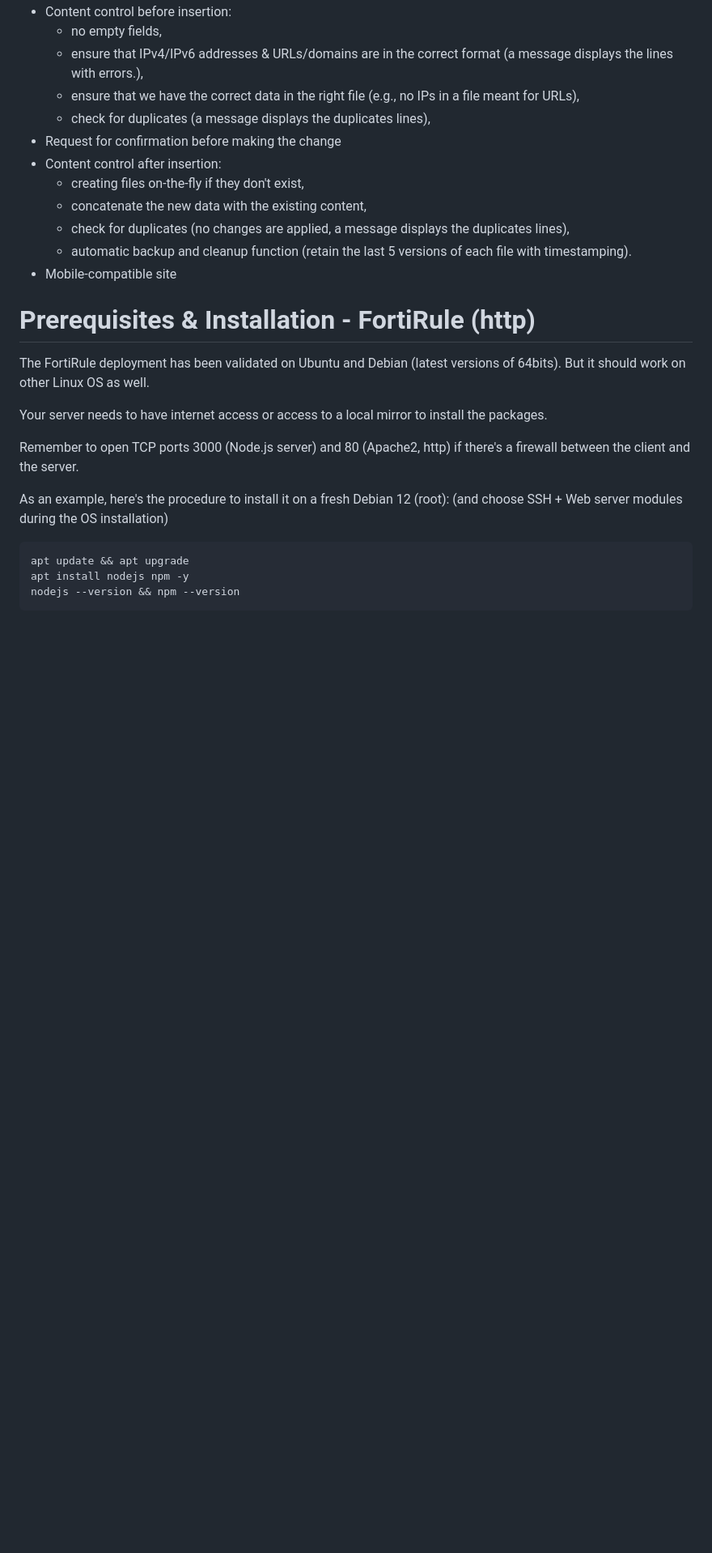
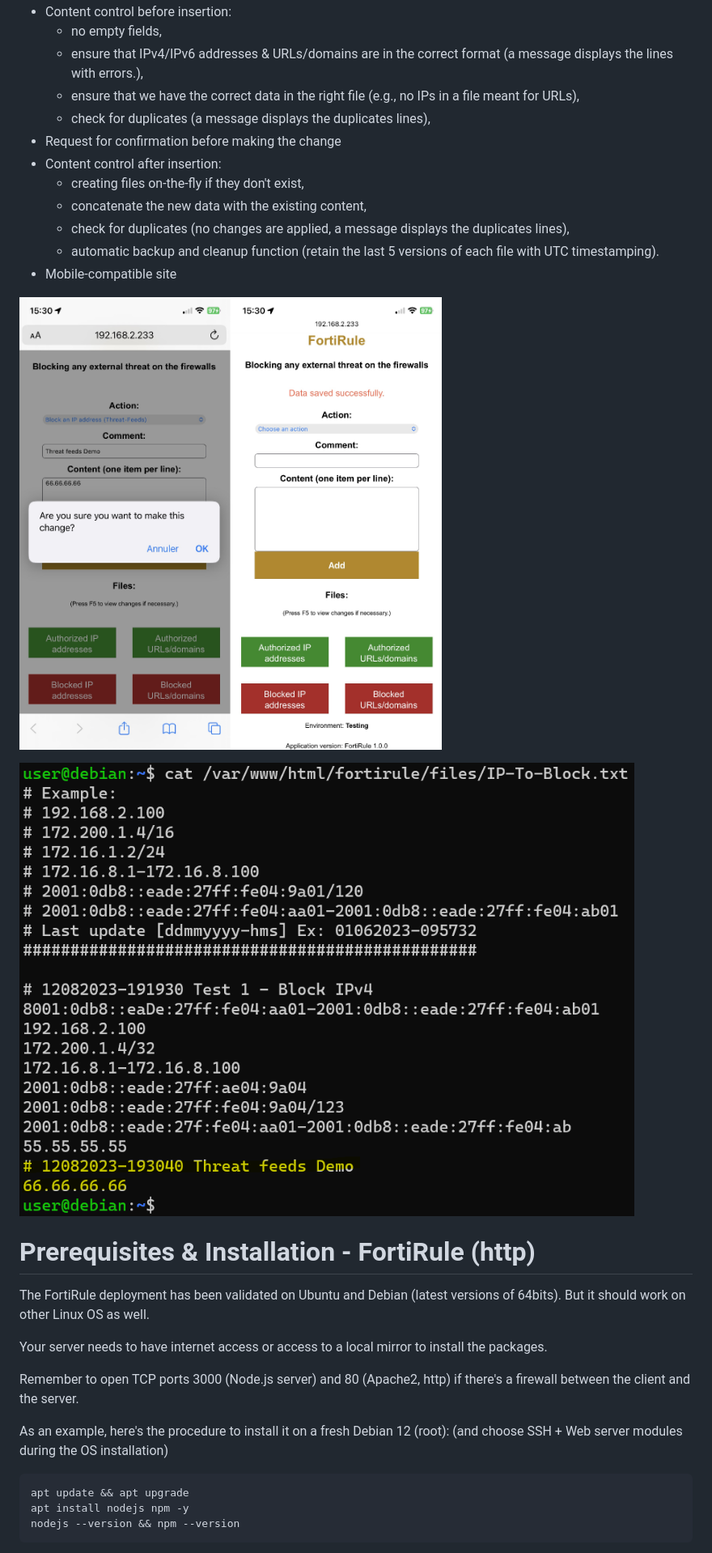
Before and after one commit to choupit0/FortiRule, a Markdown page: README.md, the part around one of its changes. Shown at 81% size. GitHub-like rendering; blank space fills up the shorter version.

```diff
--- a/README.md
+++ b/README.md
@@ -31,10 +31,12 @@ Time-saving, it avoids connecting to the server for each change and reduces erro
   - creating files on-the-fly if they don't exist,
   - concatenate the new data with the existing content,
   - check for duplicates (no changes are applied, a message displays the duplicates lines),
-  - automatic backup and cleanup function (retain the last 5 versions of each file with timestamping).
+  - automatic backup and cleanup function (retain the last 5 versions of each file with UTC timestamping).
 - Mobile-compatible site
 
+![Web_page](screenshots/FortiRule_Mobile_Demo.png)
 
+![Backend](screenshots/FortiRule_Backend.png)
 
 # Prerequisites & Installation - FortiRule (http)
 The FortiRule deployment has been validated on Ubuntu and Debian (latest versions of 64bits). But it should work on other Linux OS as well.
```
Also changed, not shown: other parts of README.md (+2 -2 lines).
